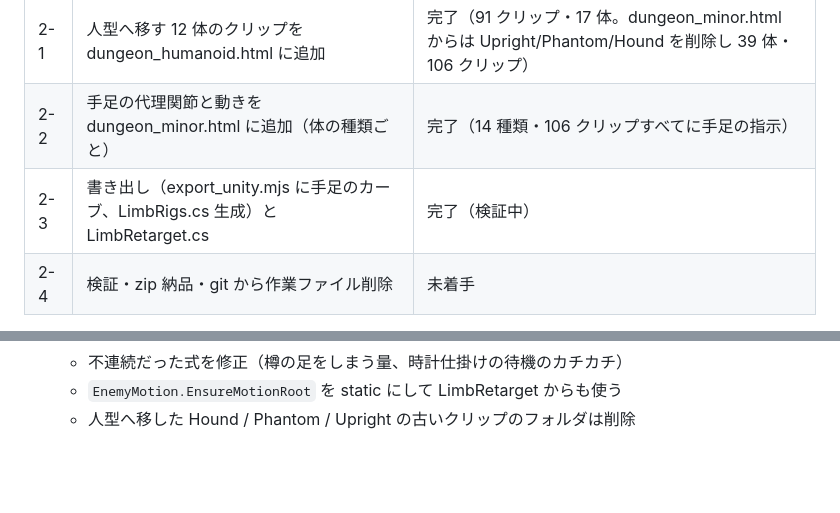
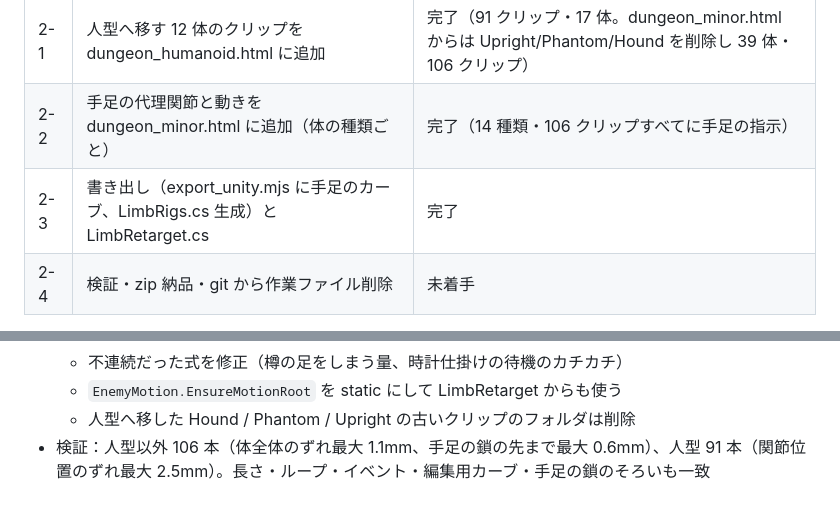
Before and after one commit to display-champion/Flute, a Markdown page: motion/dungeon_minor/PROGRESS.md, 2 parts joined by grey strips. Drawn GitHub-style; blank space fills up the shorter version.

```diff
--- a/motion/dungeon_minor/PROGRESS.md
+++ b/motion/dungeon_minor/PROGRESS.md
@@ -159,7 +159,7 @@
 |---|---|---|
 | 2-1 | 人型へ移す 12 体のクリップを dungeon_humanoid.html に追加 | 完了（91 クリップ・17 体。dungeon_minor.html からは Upright/Phantom/Hound を削除し 39 体・106 クリップ） |
 | 2-2 | 手足の代理関節と動きを dungeon_minor.html に追加（体の種類ごと） | 完了（14 種類・106 クリップすべてに手足の指示） |
-| 2-3 | 書き出し（export_unity.mjs に手足のカーブ、LimbRigs.cs 生成）と LimbRetarget.cs | 完了（検証中） |
+| 2-3 | 書き出し（export_unity.mjs に手足のカーブ、LimbRigs.cs 生成）と LimbRetarget.cs | 完了 |
 | 2-4 | 検証・zip 納品・git から作業ファイル削除 | 未着手 |
 
 - 作業ファイルをコミット `80330b7` から戻して開始
@@ -170,3 +170,4 @@
   - 不連続だった式を修正（樽の足をしまう量、時計仕掛けの待機のカチカチ）
   - `EnemyMotion.EnsureMotionRoot` を static にして LimbRetarget からも使う
   - 人型へ移した Hound / Phantom / Upright の古いクリップのフォルダは削除
+- 検証：人型以外 106 本（体全体のずれ最大 1.1mm、手足の鎖の先まで最大 0.6mm）、人型 91 本（関節位置のずれ最大 2.5mm）。長さ・ループ・イベント・編集用カーブ・手足の鎖のそろいも一致
```
